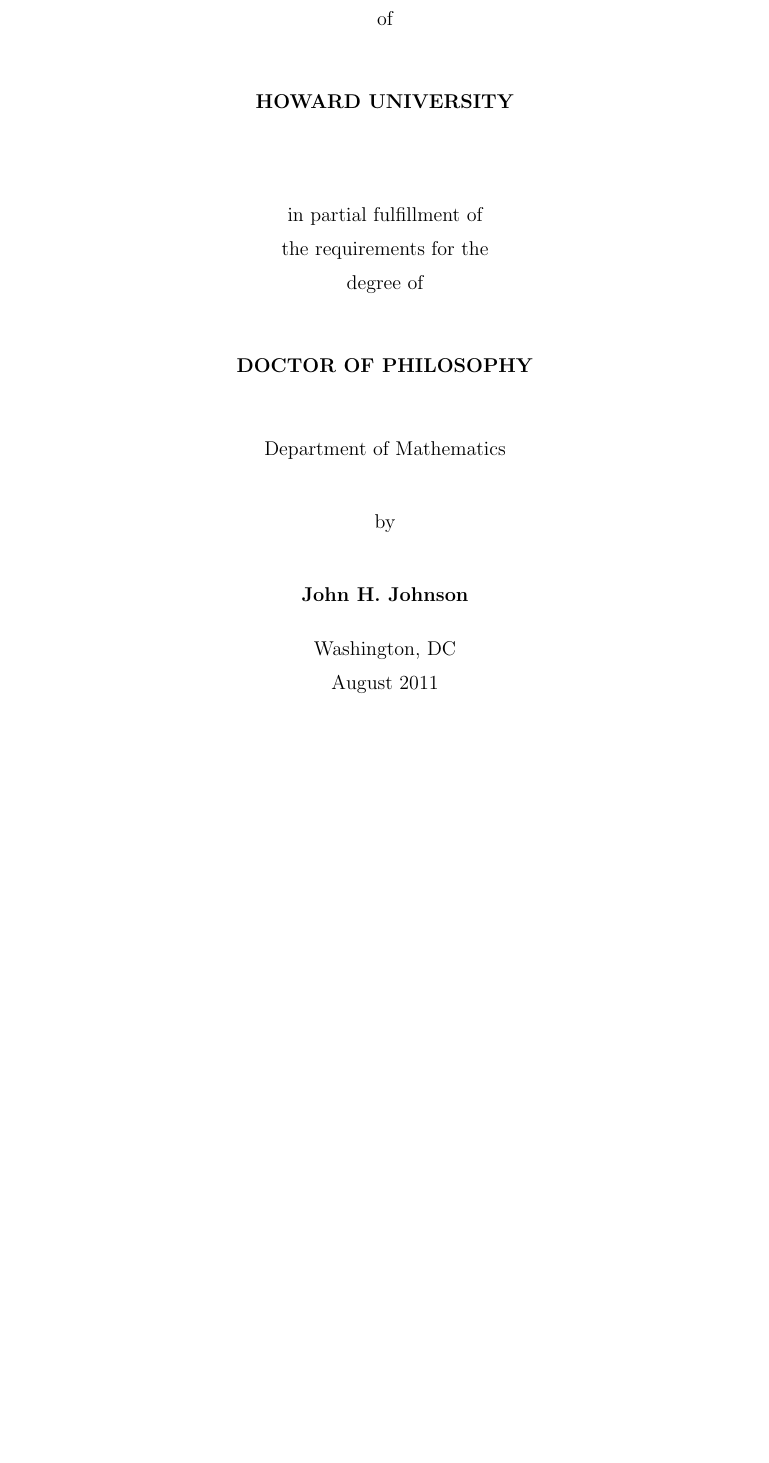
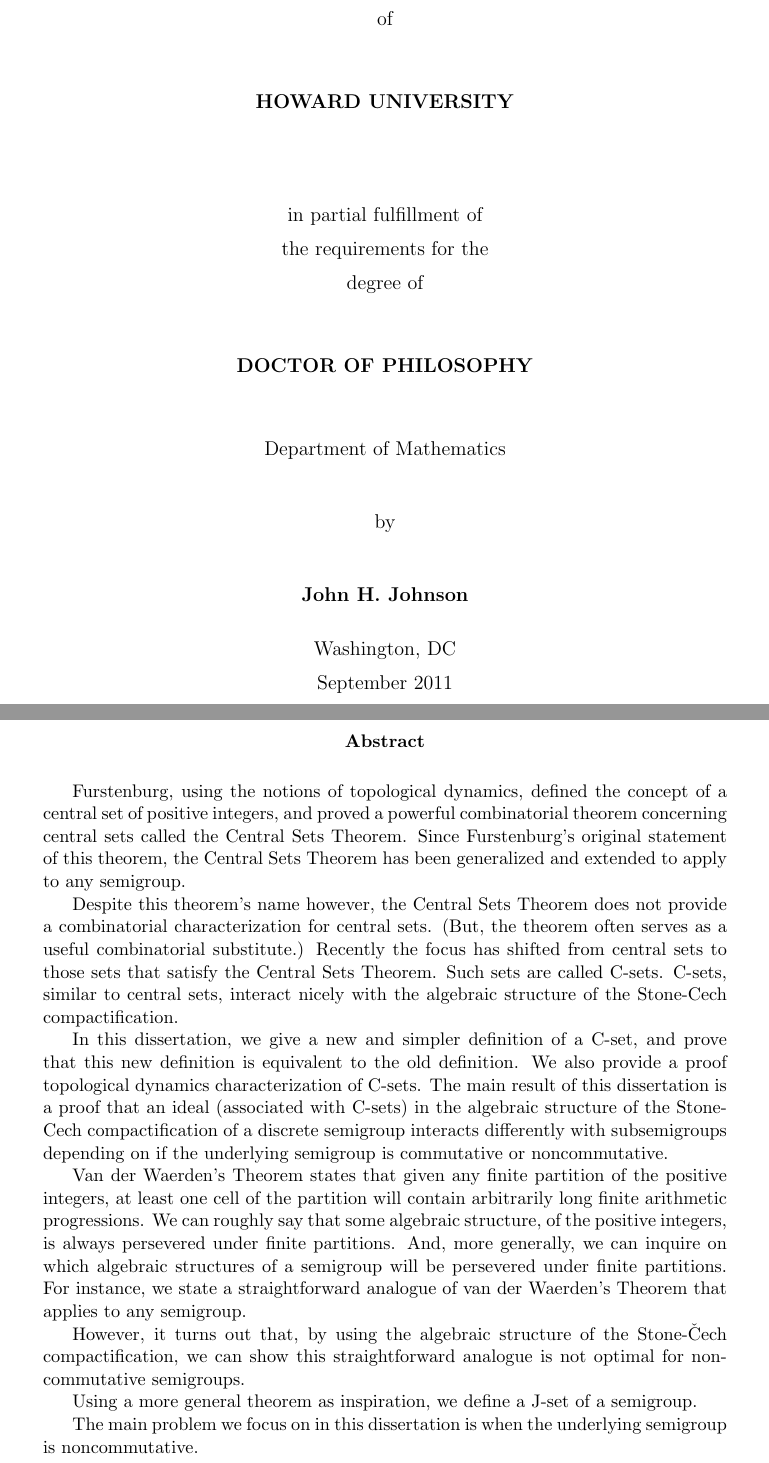
Before and after one commit to johnsojh/dissertation, a LaTeX thesis (draft/dissertation.tex, which reads draft/frontmatter.tex): part of page 1 of 57 before the commit and two parts of pages 1 and 4 of 58 after it, the two joined at a grey line, cut so that both start at the same text, the shorter picture padded with empty space. Compiled offline with pdfLaTeX.

Commit message:
Initial start on abstract.

```diff
--- a/draft/frontmatter.tex
+++ b/draft/frontmatter.tex
@@ -97,7 +97,7 @@
   I also want to thank the wonderful (and often unappreciated!) Howard Mathematics Department.
   (Particularly, Dr.~Ramaroson who gave me my first little taste of mathematics research several years ago.)
 
-  I'm eternally grateful to the Bridge to the Doctorate (Dr.~Lee and the excellent staff help ease my transition into Howard); GK12 (Dr.~Alfred miraculously ran this excellent program himself!); and Preparing Future Faculty programs for tuition and (great!) stipend funding throughout the years.
+  I'm eternally grateful to the Bridge to the Doctorate (Dr.~Lee and his great staff helped ease my transition into Howard); GK12 (Dr.~Alfred miraculously ran this excellent program himself!); and Preparing Future Faculty programs for tuition and (great!) stipend funding throughout the years.
   Without these programs, I would not have been able to participate in graduate education!
 
   I also wish to thank the mathematics department at James Madison University for welcoming me into their department during the 2010--2011 academic year, and providing me with my first `real' job for the 2011--2012 academic year.
@@ -113,4 +113,46 @@
 \thetitlepage
 \dedication
 \acknowledgements
+
+\newpage
+\begin{abstract}
+  Furstenburg, using the notions of topological dynamics, defined the
+concept of a central set of positive integers, and proved a powerful
+combinatorial theorem concerning central sets called the Central Sets
+Theorem.  Since Furstenburg's original statement of this theorem, the
+Central Sets Theorem has been generalized and extended to apply to any
+semigroup.
+
+Despite this theorem's name however, the Central Sets Theorem does not
+provide a combinatorial characterization for central sets. (But, the
+theorem often serves as a useful combinatorial substitute.)  Recently
+the focus has shifted from central sets to those sets that satisfy the
+Central Sets Theorem.  Such sets are called C-sets.  C-sets, similar
+to central sets, interact nicely with the algebraic structure of the
+Stone-Cech compactification.
+
+In this dissertation, we give a new and simpler definition of a C-set,
+and prove that this new definition is equivalent to the old
+definition.  We also provide a proof topological dynamics
+characterization of C-sets.  The main result of this dissertation is a
+proof that an ideal (associated with C-sets) in the algebraic
+structure of the Stone-Cech compactification of a discrete semigroup
+interacts differently with subsemigroups depending on if the
+underlying semigroup is commutative or noncommutative.
+
+  Van der Waerden's Theorem states that given any finite partition of the positive integers, at least one cell of the partition will contain arbitrarily long finite arithmetic progressions.
+  We can roughly say that some algebraic structure, of the positive integers, is always
+persevered under finite partitions.
+  And, more generally, we can inquire on which algebraic structures of a semigroup will be
+persevered under finite partitions.
+  For instance, we state a straightforward analogue of van der Waerden's Theorem that applies to any semigroup.
+
+  However, it turns out that, by using the algebraic structure of the Stone-\v{C}ech compactification, we can show this straightforward analogue is not optimal for noncommutative semigroups.
+
+  Using a more general theorem as inspiration, we define a J-set of a semigroup.
+
+  The main problem we focus on in this dissertation is when the underlying semigroup is noncommutative.
+
+\end{abstract}
+
 \approval
```
Also changed, not shown: draft/frontmatter.tex (2 more changed lines).
